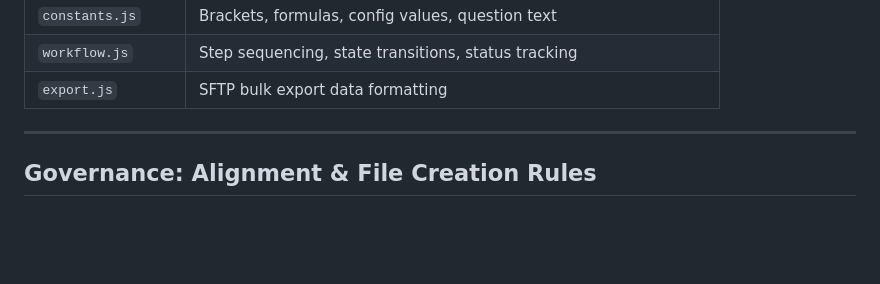
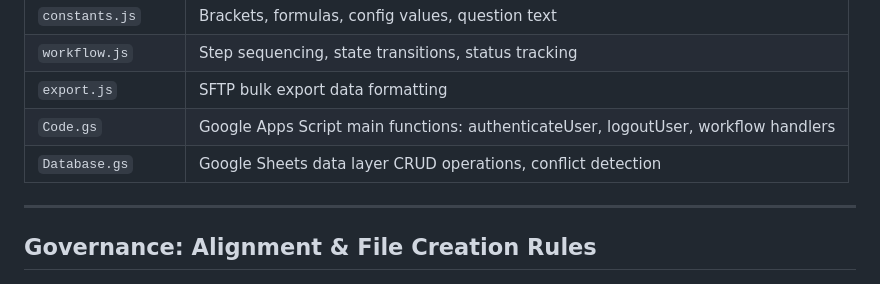
Before and after one commit to mntre/own-your-career, a Markdown page: .kiro/steering/structure.md, the part around the change. Rendered like a GitHub page; blank space fills up the shorter version.

```diff
--- a/.kiro/steering/structure.md
+++ b/.kiro/steering/structure.md
@@ -74,6 +74,8 @@ own-your-career/
 | `constants.js` | Brackets, formulas, config values, question text |
 | `workflow.js` | Step sequencing, state transitions, status tracking |
 | `export.js` | SFTP bulk export data formatting |
+| `Code.gs` | Google Apps Script main functions: authenticateUser, logoutUser, workflow handlers |
+| `Database.gs` | Google Sheets data layer CRUD operations, conflict detection |
 
 ---
 
```
Also changed, not shown: .kiro/steering/tech.md (+26 -0 lines).
